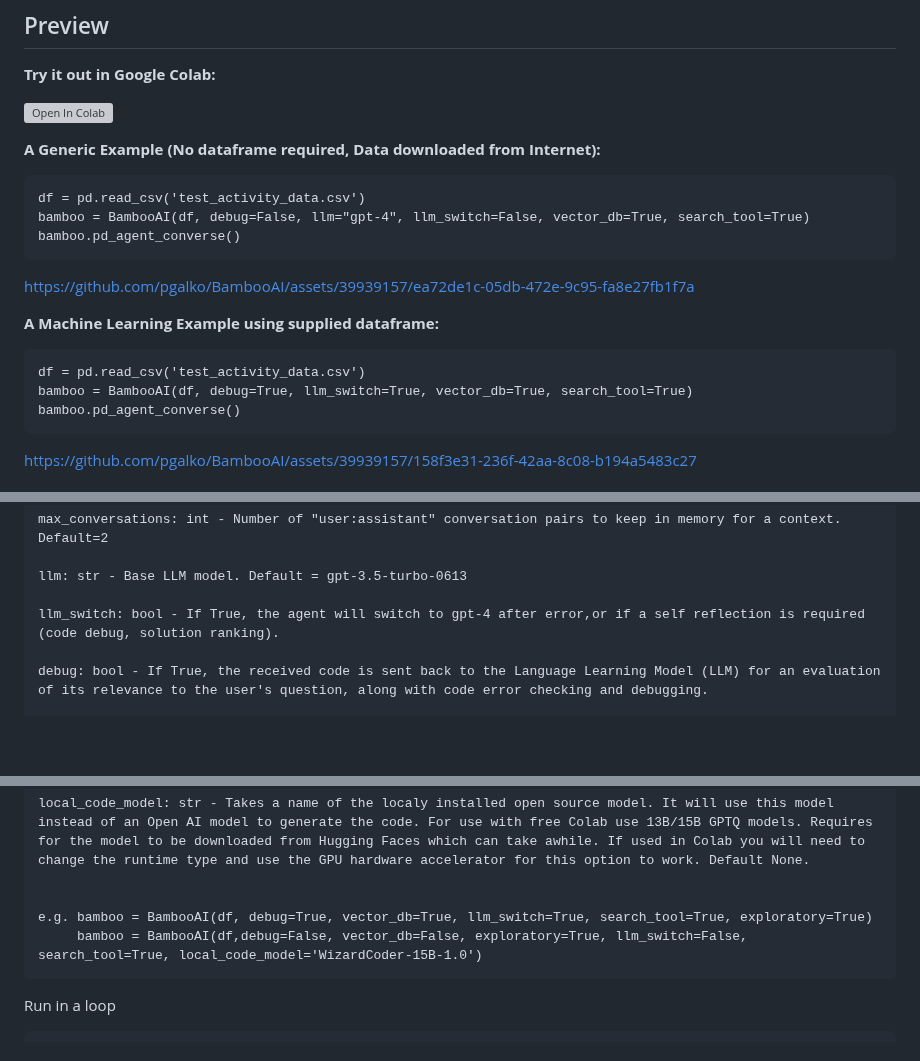
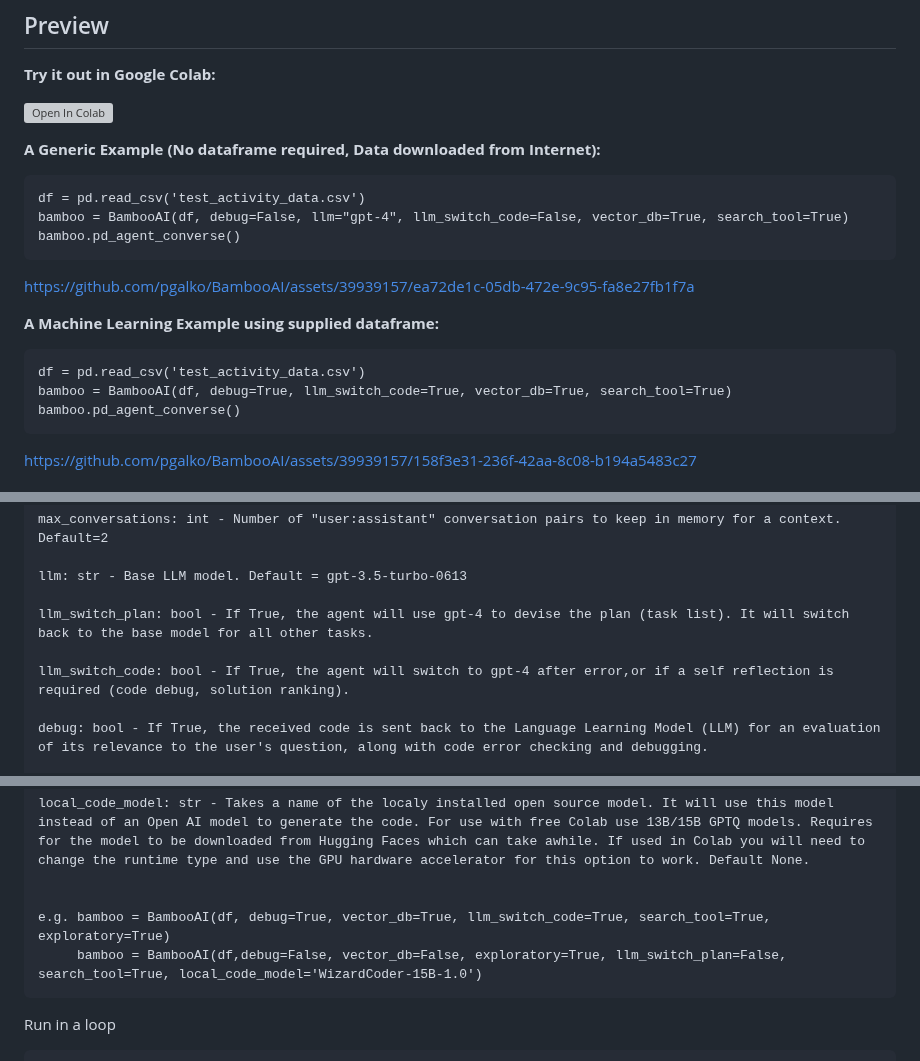
Before and after one commit to pgalko/BambooAI, a Markdown page: README.md, 3 parts joined by grey strips. Drawn GitHub-style; blank space fills up the shorter version; grey boxes are pictures that could not be loaded.

````diff
--- a/README.md
+++ b/README.md
@@ -18,7 +18,7 @@ The primary aim of BambooAI is to enhance, not replace, the capabilities of anal
 **A Generic Example (No dataframe required, Data downloaded from Internet):**
 ```
 df = pd.read_csv('test_activity_data.csv')
-bamboo = BambooAI(df, debug=False, llm="gpt-4", llm_switch=False, vector_db=True, search_tool=True)
+bamboo = BambooAI(df, debug=False, llm="gpt-4", llm_switch_code=False, vector_db=True, search_tool=True)
 bamboo.pd_agent_converse()
 ```
 
@@ -28,7 +28,7 @@ https://github.com/pgalko/BambooAI/assets/39939157/ea72de1c-05db-472e-9c95-fa8e2
 **A Machine Learning Example using supplied dataframe:**
 ```
 df = pd.read_csv('test_activity_data.csv')
-bamboo = BambooAI(df, debug=True, llm_switch=True, vector_db=True, search_tool=True)
+bamboo = BambooAI(df, debug=True, llm_switch_code=True, vector_db=True, search_tool=True)
 bamboo.pd_agent_converse()
 ```
 
@@ -95,7 +95,9 @@ max_conversations: int - Number of "user:assistant" conversation pairs to keep i
 
 llm: str - Base LLM model. Default = gpt-3.5-turbo-0613
 
-llm_switch: bool - If True, the agent will switch to gpt-4 after error,or if a self reflection is required (code debug, solution ranking).
+llm_switch_plan: bool - If True, the agent will use gpt-4 to devise the plan (task list). It will switch back to the base model for all other tasks.
+
+llm_switch_code: bool - If True, the agent will switch to gpt-4 after error,or if a self reflection is required (code debug, solution ranking).
 
 debug: bool - If True, the received code is sent back to the Language Learning Model (LLM) for an evaluation of its relevance to the user's question, along with code error checking and debugging.
 
@@ -108,8 +110,8 @@ exploratory: bool - If set to True, the LLM will evaluate the user's question an
 local_code_model: str - Takes a name of the localy installed open source model. It will use this model instead of an Open AI model to generate the code. For use with free Colab use 13B/15B GPTQ models. Requires for the model to be downloaded from Hugging Faces which can take awhile. If used in Colab you will need to change the runtime type and use the GPU hardware accelerator for this option to work. Default None.
 
 
-e.g. bamboo = BambooAI(df, debug=True, vector_db=True, llm_switch=True, search_tool=True, exploratory=True)
-     bamboo = BambooAI(df,debug=False, vector_db=False, exploratory=True, llm_switch=False, search_tool=True, local_code_model='WizardCoder-15B-1.0')
+e.g. bamboo = BambooAI(df, debug=True, vector_db=True, llm_switch_code=True, search_tool=True, exploratory=True)
+     bamboo = BambooAI(df,debug=False, vector_db=False, exploratory=True, llm_switch_plan=False, search_tool=True, local_code_model='WizardCoder-15B-1.0')
 ```
 
 Run in a loop
````
Also changed, not shown: other parts of README.md (+1 -1 lines).
